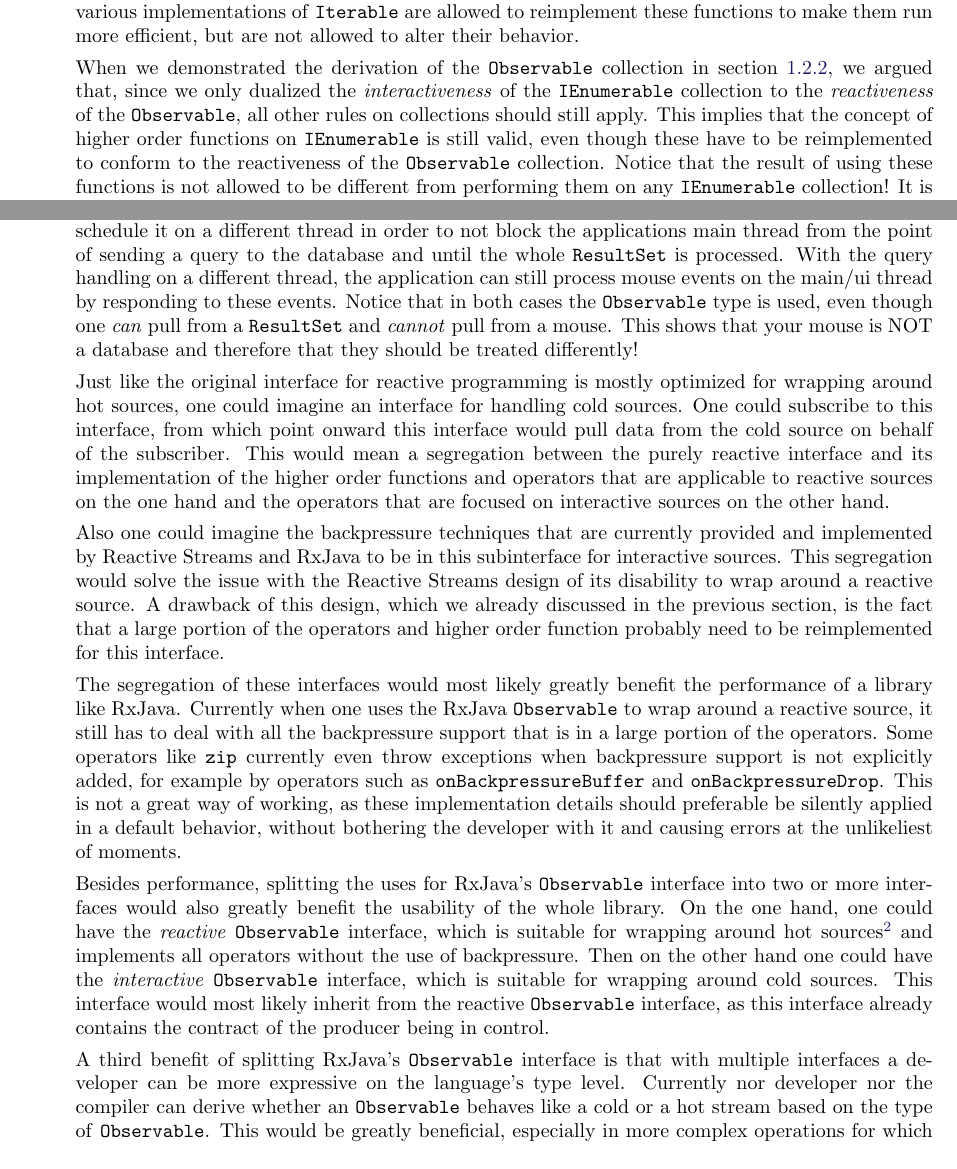
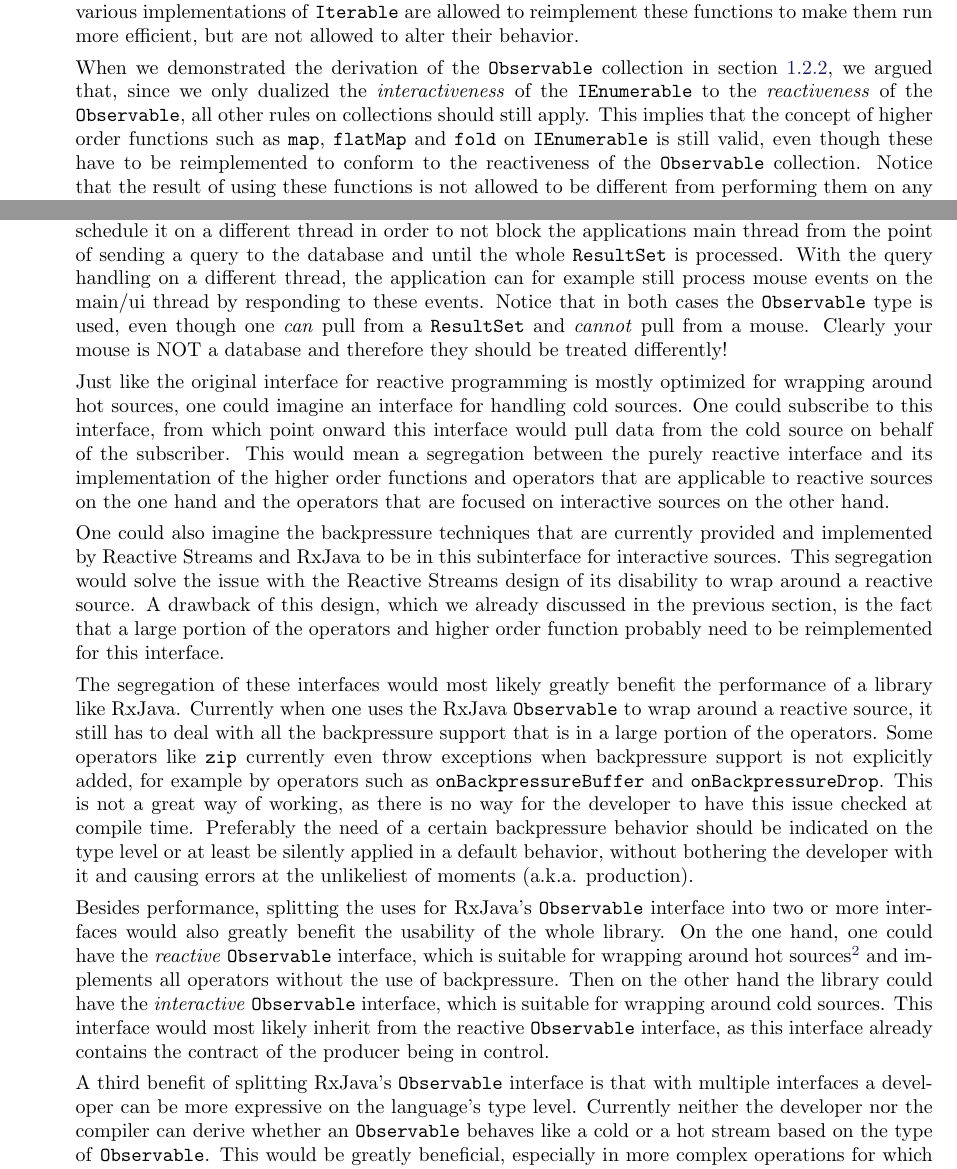
Before and after one commit to rvanheest/Thesis-Feedback-Control-Report-and-Presentation, a LaTeX thesis (report/report.tex, which reads report/2.3-your-mouse-is-not-a-database.tex): two parts of pages 24 and 25 of 32, joined at a grey line, cut so that both start at the same text. Compiled offline with pdfLaTeX.

Commit message:
Small changes in 2.3

```diff
--- a/report/2.3-your-mouse-is-not-a-database.tex
+++ b/report/2.3-your-mouse-is-not-a-database.tex
@@ -5,20 +5,20 @@
 
 In languages like Scala a similar architecture is used. However, besides the \itb containing a getter for the \itr interface, it also provides and implements many higher-order functions that are able to manipulate the data structure, such as \code{map}, \code{filter}, \code{fold}, \code{reduce} and \code{flatMap}. Other interfaces and classes that inherit from Scala's \itb interface automatically inherit these functions and are expected to behave in such a way that these functions can operate correctly. The various implementations of \itb are allowed to reimplement these functions to make them run more efficient, but are not allowed to alter their behavior.
 
-When we demonstrated the derivation of the \obs collection in section~\ref{subsec:derivation}, we argued that, since we only dualized the \textit{interactiveness} of the \ieb collection to the \textit{reactiveness} of the \obs, all other rules on collections should still apply. This implies that the concept of higher order functions on \ieb is still valid, even though these have to be reimplemented to conform to the reactiveness of the \obs collection. Notice that the result of using these functions is not allowed to be different from performing them on any \ieb collection! It is just the implementation that is changed due to the reactiveness.
+When we demonstrated the derivation of the \obs collection in section~\ref{subsec:derivation}, we argued that, since we only dualized the \textit{interactiveness} of the \ieb to the \textit{reactiveness} of the \obs, all other rules on collections should still apply. This implies that the concept of higher order functions such as \code{map}, \code{flatMap} and \code{fold} on \ieb is still valid, even though these have to be reimplemented to conform to the reactiveness of the \obs collection. Notice that the result of using these functions is not allowed to be different from performing them on any \ieb collection! It is just the implementation that is changed due to the reactiveness.
 
 In contrast to the many subinterfaces and implementations of \itb, a library like Rx, as discussed in chapter~\ref{chap:problem-statement}, has shown only a single interface for (reactive) collections. However, in the previous sections of this chapter we have identified several classes of sources in the light of overflow protection that would greatly benefit from several implementations of the \obs interface. At this point the Rx interface is mainly specialized for hot sources, that do not allow for any form of interaction. Cold sources can be wrapped in this interface as well by simply not interacting with them and only iterating over them as if they had no possibility for interaction.
 
 Even though cold sources do theoretically not belong in the world of a reactive interface, one could argue that these sources are more convenient to work with in the context of a reactive interface. First of all, the Rx interface provides a great way of handling and recovering from errors as well as dealing with completion events. One can even continue with composing operators after dealing with \code{onError} and \code{onCompleted} events. Secondly, the Rx interface provides much more operators than similar \itb based interfaces do, allowing for more complex programs to be written in a functional and compositional style. Also the option to schedule work on a different thread or thread pool is a nice addition to the API and removes a lot of boilerplate code that deals with concurrency and is traditionally filled with bugs. Fourth, one can be forced into wrapping an interactive collection in a reactive interface due to the fact that the context (e.g. a constructor or method parameter) requires such an interface. Finally one could argue that the reactive interface is much more intuitive in regards to the consumption of data and that it is more expressive to use \code{onNext}, \code{onError} and \code{onCompleted} in order to declare what the consumer needs to do with the data it receives.
 
-In practice, one might want to wrap the \code{ResultSet} from a database call into an \obs and schedule it on a different thread in order to not block the applications main thread from the point of sending a query to the database and until the whole \code{ResultSet} is processed. With the query handling on a different thread, the application can still process mouse events on the main/ui thread by responding to these events. Notice that in both cases the \obs type is used, even though one \emph{can} pull from a \code{ResultSet} and \emph{cannot} pull from a mouse. This shows that your mouse is NOT a database and therefore that they should be treated differently!
+In practice, one might want to wrap the \code{ResultSet} from a database call into an \obs and schedule it on a different thread in order to not block the applications main thread from the point of sending a query to the database and until the whole \code{ResultSet} is processed. With the query handling on a different thread, the application can for example still process mouse events on the main/ui thread by responding to these events. Notice that in both cases the \obs type is used, even though one \emph{can} pull from a \code{ResultSet} and \emph{cannot} pull from a mouse. Clearly your mouse is NOT a database and therefore they should be treated differently!
 
 Just like the original interface for reactive programming is mostly optimized for wrapping around hot sources, one could imagine an interface for handling cold sources. One could subscribe to this interface, from which point onward this interface would pull data from the cold source on behalf of the subscriber. This would mean a segregation between the purely reactive interface and its implementation of the higher order functions and operators that are applicable to reactive sources on the one hand and the operators that are focused on interactive sources on the other hand.
 
-Also one could imagine the backpressure techniques that are currently provided and implemented by Reactive Streams and RxJava to be in this subinterface for interactive sources. This segregation would solve the issue with the Reactive Streams design of its disability to wrap around a reactive source. A drawback of this design, which we already discussed in the previous section, is the fact that a large portion of the operators and higher order function probably need to be reimplemented for this interface.
+One could also imagine the backpressure techniques that are currently provided and implemented by Reactive Streams and RxJava to be in this subinterface for interactive sources. This segregation would solve the issue with the Reactive Streams design of its disability to wrap around a reactive source. A drawback of this design, which we already discussed in the previous section, is the fact that a large portion of the operators and higher order function probably need to be reimplemented for this interface.
 
-The segregation of these interfaces would most likely greatly benefit the performance of a library like RxJava. Currently when one uses the RxJava \obs to wrap around a reactive source, it still has to deal with all the backpressure support that is in a large portion of the operators. Some operators like \code{zip} currently even throw exceptions when backpressure support is not explicitly added, for example by operators such as \code{onBackpressureBuffer} and \code{onBackpressureDrop}. This is not a great way of working, as these implementation details should preferable be silently applied in a default behavior, without bothering the developer with it and causing errors at the unlikeliest of moments.
+The segregation of these interfaces would most likely greatly benefit the performance of a library like RxJava. Currently when one uses the RxJava \obs to wrap around a reactive source, it still has to deal with all the backpressure support that is in a large portion of the operators. Some operators like \code{zip} currently even throw exceptions when backpressure support is not explicitly added, for example by operators such as \code{onBackpressureBuffer} and \code{onBackpressureDrop}. This is not a great way of working, as there is no way for the developer to have this issue checked at compile time. Preferably the need of a certain backpressure behavior should be indicated on the type level or at least be silently applied in a default behavior, without bothering the developer with it and causing errors at the unlikeliest of moments (a.k.a. production).
 
-Besides performance, splitting the uses for RxJava's \obs interface into two or more interfaces would also greatly benefit the usability of the whole library. On the one hand, one could have the \textit{reactive} \obs interface, which is suitable for wrapping around hot sources\footnote{this is more or less what the library looked like before verison 0.20} and implements all operators without the use of backpressure. Then on the other hand one could have the \textit{interactive} \obs interface, which is suitable for wrapping around cold sources. This interface would most likely inherit from the reactive \obs interface, as this interface already contains the contract of the producer being in control.
+Besides performance, splitting the uses for RxJava's \obs interface into two or more interfaces would also greatly benefit the usability of the whole library. On the one hand, one could have the \textit{reactive} \obs interface, which is suitable for wrapping around hot sources\footnote{this is more or less what the library looked like before verison 0.20} and implements all operators without the use of backpressure. Then on the other hand the library could have the \textit{interactive} \obs interface, which is suitable for wrapping around cold sources. This interface would most likely inherit from the reactive \obs interface, as this interface already contains the contract of the producer being in control.
 
-A third benefit of splitting RxJava's \obs interface is that with multiple interfaces a developer can be more expressive on the language's type level. Currently nor developer nor the compiler can derive whether an \obs behaves like a cold or a hot stream based on the type of \obs. This would be greatly beneficial, especially in more complex operations for which in some cases operators like \code{publish(selector)} need to be used, whereas in other cases their use is redundant. The compiler and type system being able to determine whether or not these operators are available would also greatly improve the usability.
+A third benefit of splitting RxJava's \obs interface is that with multiple interfaces a developer can be more expressive on the language's type level. Currently neither the developer nor the compiler can derive whether an \obs behaves like a cold or a hot stream based on the type of \obs. This would be greatly beneficial, especially in more complex operations for which in some cases operators like \code{publish(selector)} need to be used, whereas in other cases their use is redundant. The compiler and type system being able to determine whether or not these operators are available would also greatly improve the usability.
```
